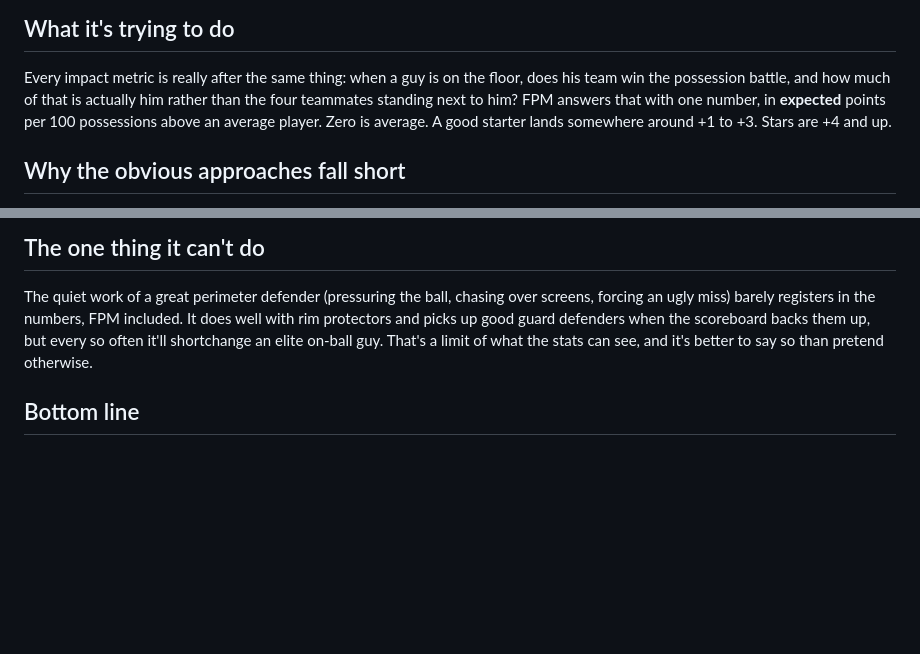
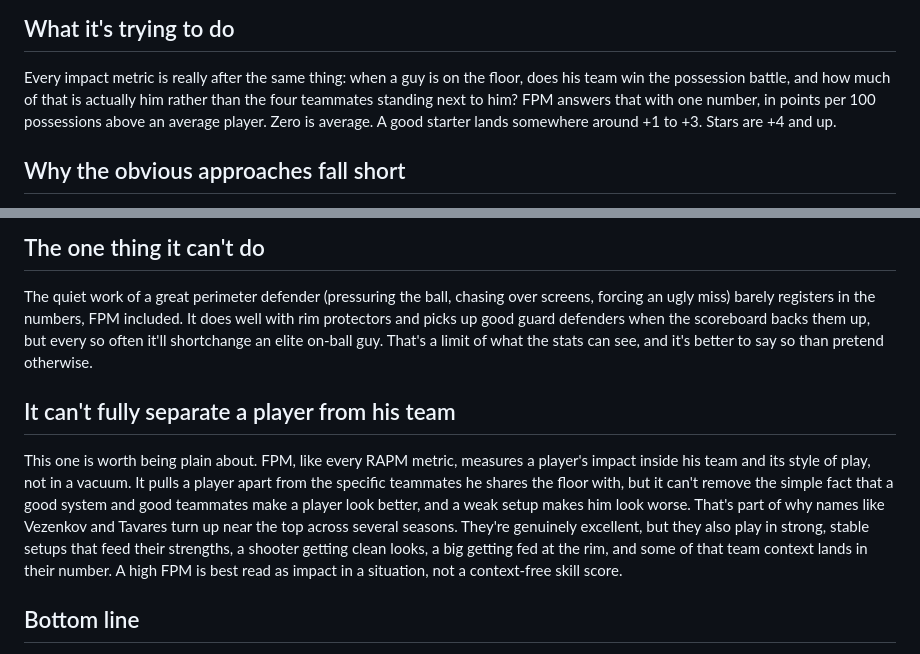
Before and after one commit to filippospol/FPM, a Markdown page: docs/fpm-explained.md, 2 parts joined by grey strips. GitHub-like rendering; blank space fills up the shorter version.

Commit message:
FPM explained.

```diff
--- a/docs/fpm-explained.md
+++ b/docs/fpm-explained.md
@@ -7,7 +7,7 @@ plain-language companion to the technical documentation.
 
 Every impact metric is really after the same thing: when a guy is on the floor, does his team win the
 possession battle, and how much of that is actually him rather than the four teammates standing next to
-him? FPM answers that with one number, in **expected** points per 100 possessions above an average player. Zero is
+him? FPM answers that with one number, in points per 100 possessions above an average player. Zero is
 average. A good starter lands somewhere around +1 to +3. Stars are +4 and up.
 
 ## Why the obvious approaches fall short
@@ -77,6 +77,17 @@ up good guard defenders when the scoreboard backs them up, but every so often it
 elite on-ball guy. That's a limit of what the stats can see, and it's better to say so than pretend
 otherwise.
 
+## It can't fully separate a player from his team
+
+This one is worth being plain about. FPM, like every RAPM metric, measures a player's impact inside his
+team and its style of play, not in a vacuum. It pulls a player apart from the specific teammates he
+shares the floor with, but it can't remove the simple fact that a good system and good teammates make a
+player look better, and a weak setup makes him look worse. That's part of why names like Vezenkov and
+Tavares turn up near the top across several seasons. They're genuinely excellent, but they also play in
+strong, stable setups that feed their strengths, a shooter getting clean looks, a big getting fed at the
+rim, and some of that team context lands in their number. A high FPM is best read as impact in a
+situation, not a context-free skill score.
+
 ## Bottom line
 
 Put it all together and FPM is really one number trying to be honest about two things at once: what a
```
